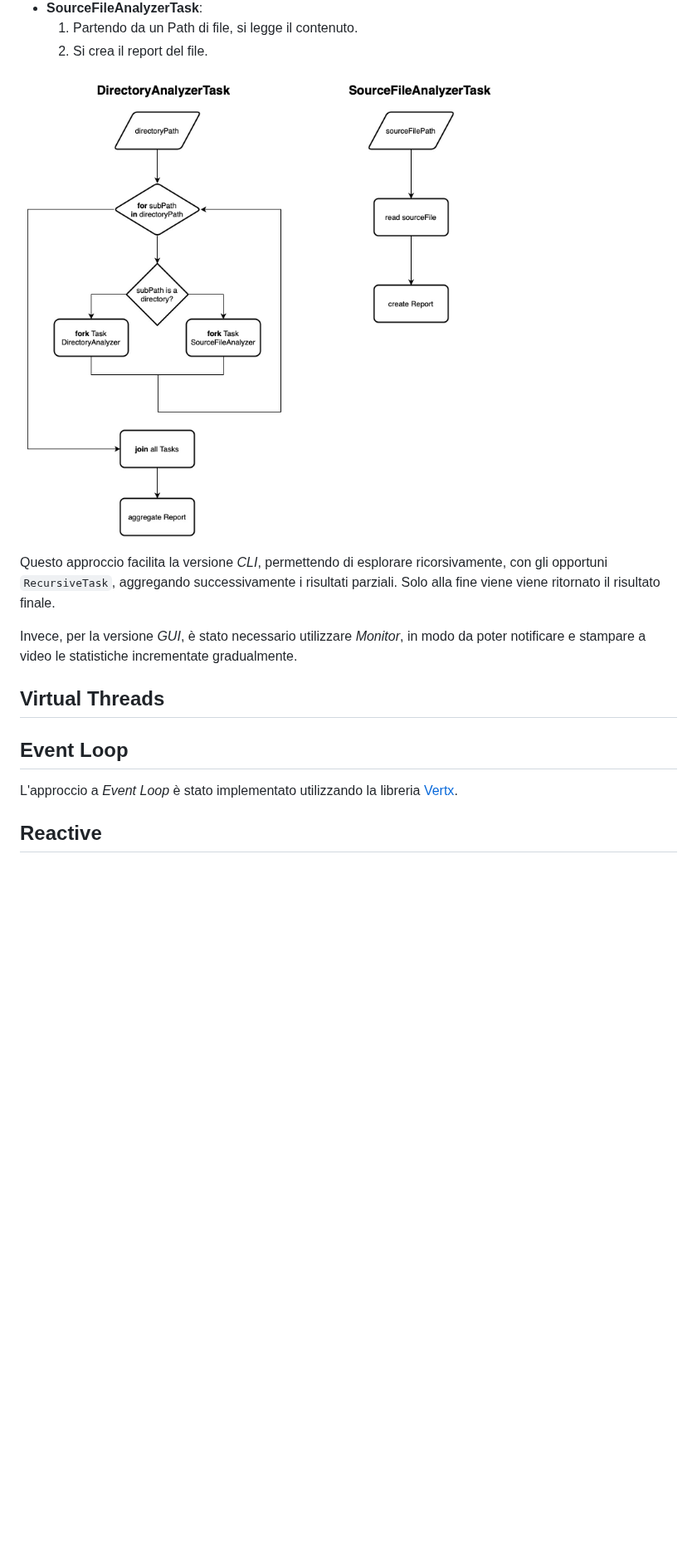
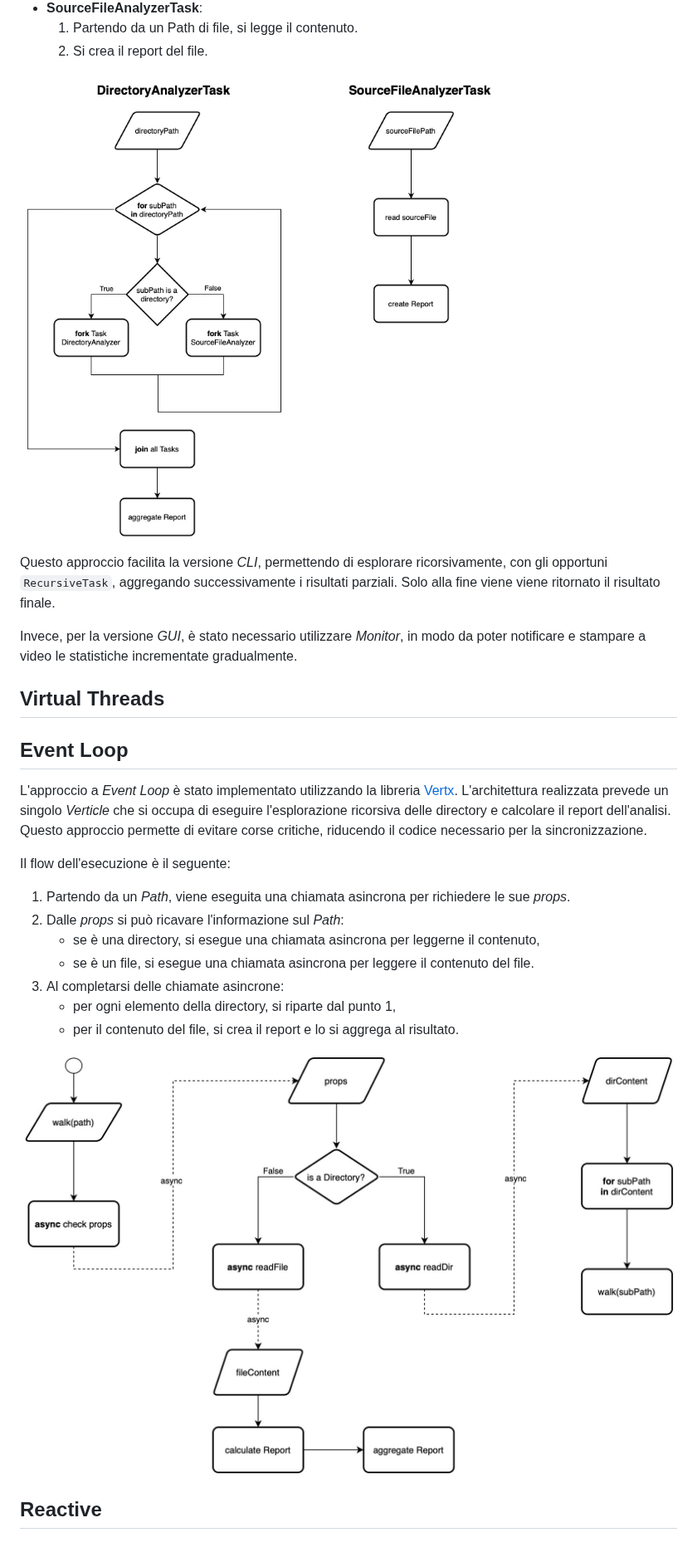
Before and after one commit to kelvin-olaiya/pcd-assignment-02, a Markdown page: readme.md, the part around the change. Shown at 83% size. GitHub-like rendering; pictures changed too: docs/img/event-loop-flow.jpg (added), docs/img/executor-tasks.jpg; blank space fills up the shorter version.

Commit message:
wip(report): event loop

```diff
--- a/readme.md
+++ b/readme.md
@@ -60,5 +60,20 @@ Invece, per la versione _GUI_, è stato necessario utilizzare _Monitor_, in modo
 ## Event Loop
 
 L'approccio a _Event Loop_ è stato implementato utilizzando la libreria [Vertx](https://vertx.io).
+L'architettura realizzata prevede un singolo _Verticle_ che si occupa di eseguire l'esplorazione ricorsiva delle directory e calcolare il report dell'analisi.
+Questo approccio permette di evitare corse critiche, riducendo il codice necessario per la sincronizzazione.
+
+Il flow dell'esecuzione è il seguente:
+
+1. Partendo da un _Path_, viene eseguita una chiamata asincrona per richiedere le sue _props_.
+2. Dalle _props_ si può ricavare l'informazione sul _Path_:
+    - se è una directory, si esegue una chiamata asincrona per leggerne il contenuto,
+    - se è un file, si esegue una chiamata asincrona per leggere il contenuto del file.
+3. Al completarsi delle chiamate asincrone:
+    - per ogni elemento della directory, si riparte dal punto 1,
+    - per il contenuto del file, si crea il report e lo si aggrega al risultato.
+
+![EventLoop](./docs/img/event-loop-flow.jpg)
+
 
 ## Reactive
```
